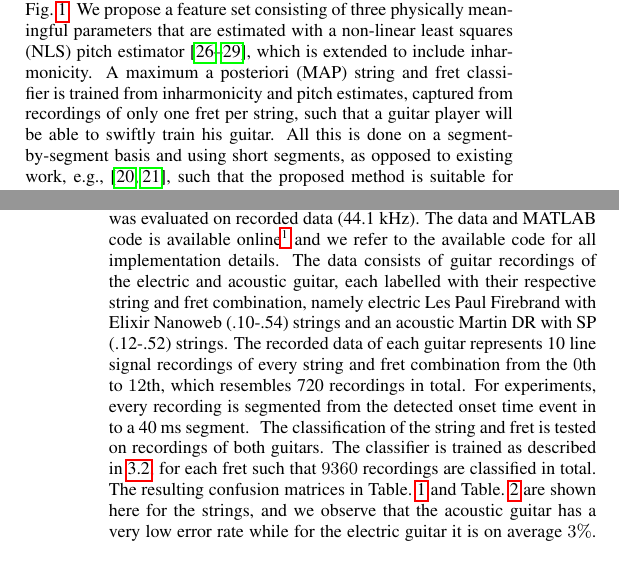
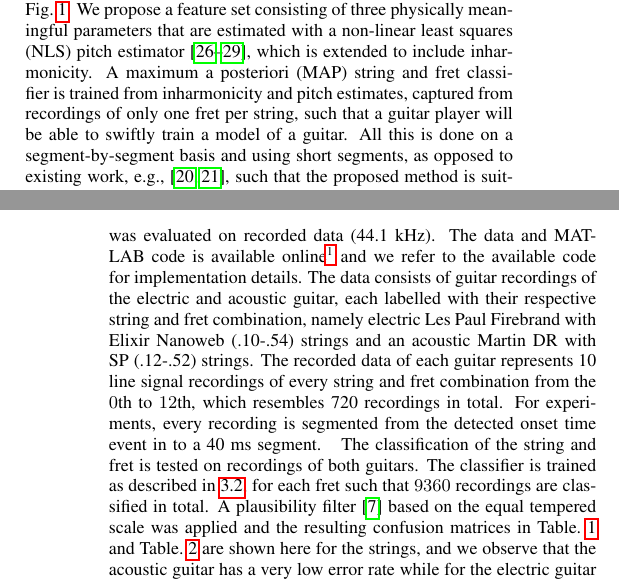
Before and after one commit to junilyd/icassp_plucking_position_estimation, a LaTeX paper (hjerrild_ICASSP2019.tex): two parts of the columns of pages 1 and 4 of 5, joined at a grey line, cut so that both start at the same text. Compiled offline with pdfLaTeX.

Commit message:
Updates from ShareLaTeX

```diff
--- a/hjerrild_ICASSP2019.tex
+++ b/hjerrild_ICASSP2019.tex
@@ -66,7 +66,7 @@ It is well-known that the plucking position and pickup position produce a comb-f
 To overcome this problem, Barbancho et al.~\cite{barbancho:inharmonicity_tablature} proposed an inharmonicity and amplitude based method for automatic and accurate generation of guitar tablature; the inharmonicity coefficient was estimated from the guitar signal, assuming that its fundamental frequency was known. The main parameter for classification of string and fret was based on counting the number of partials that follow the piano model, where peak finding in the spectrum was essential. Based on~\cite{barbancho:inharmonicity_tablature}, Michelson et al.~\cite{michelson2018_aes} proposed to classify string and fret by modeling each inharmonicity coefficient as a Gaussian distribution, along with a linear regression model of the inharmonicity trajectory. Both methods~\cite{barbancho:inharmonicity_tablature,michelson2018_aes} operate on multiple segments, each in the order of 100 ms, which makes them unsuitable for high-tempo and real-time applications.
 Papers with studies on estimation of the plucking location on the guitar string have used frequency-domain~\cite{DBLP:conf/icassp/MohamadDH17,traube:pluckin_point_dafx,traube2003extraction} and time-domain~\cite{penttinen2004time} approaches, but only for open strings or by assuming a known pitch and string-fret position or the estimates were obtained with an under-saddle pickup. \\
 %
-\indent In this paper, we consider the fretted string scenario, hence the estimation of plucking position as well as classification of string and fret. Thus, the objective is to extract the location of interactions of both hands of the guitar player when these can be arbitrarily located along a string. Generally, the left hand changes the pitch and the right hand activates the string vibration by plucking as shown in Fig.~\ref{fig:guitar_overview}. We propose a feature set consisting of three physically meaningful parameters that are estimated with a non-linear least squares (NLS) pitch estimator~\cite{nielsen2017fast,multipitch,hansen2018parametric,DBLP:journals/sigpro/ChristensenSJJ08}, which is extended to include inharmonicity. A maximum a posteriori (MAP) string and fret classifier is trained from inharmonicity and pitch estimates, captured from recordings of only one fret per string, such that a guitar player will be able to swiftly train his guitar. %Finally, the proposed method estimates the plucking position for the fretted string scenario, as opposed to existing work, e.g.,  \cite{traube:pluckin_point_dafx,DBLP:conf/icassp/MohamadDH17}, which was done for open strings only.
+\indent In this paper, we consider the fretted string scenario, hence the estimation of plucking position as well as classification of string and fret. Thus, the objective is to extract the location of interactions of both hands of the guitar player when these can be arbitrarily located along a string. Generally, the left hand changes the pitch and the right hand activates the string vibration by plucking as shown in Fig.~\ref{fig:guitar_overview}. We propose a feature set consisting of three physically meaningful parameters that are estimated with a non-linear least squares (NLS) pitch estimator~\cite{nielsen2017fast,multipitch,hansen2018parametric,DBLP:journals/sigpro/ChristensenSJJ08}, which is extended to include inharmonicity. A maximum a posteriori (MAP) string and fret classifier is trained from inharmonicity and pitch estimates, captured from recordings of only one fret per string, such that a guitar player will be able to swiftly train a model of a guitar. %Finally, the proposed method estimates the plucking position for the fretted string scenario, as opposed to existing work, e.g.,  \cite{traube:pluckin_point_dafx,DBLP:conf/icassp/MohamadDH17}, which was done for open strings only.
 All this is done on a segment-by-segment basis and using short segments, as opposed to existing work, e.g.,~\cite{barbancho:inharmonicity_tablature,michelson2018_aes}, such that the proposed method is suitable for high-tempo and real-time applications.
 %The method is tested on electric and acoustic guitars, recorded for this purpose. % and is available online along with MATLAB code.
 \begin{figure}[h!]\
@@ -301,7 +301,7 @@ True 1   &0  &0  &0  &0                   &0                          &1560 \cel
 \section{Evaluation} % (fold)
 \label{sec:experiments}
 %\vspace{-.6mm}
-To evaluate the proposed plucking position estimator along with the string and fret classifier, some experiments have been conducted as described next. These experiments focus on segment-by-segment estimation and classification using short segments, as this enables high-tempo and real-time applications of the proposed method. Hence, the experiments aim to demonstrate that this is possible. In relation to this, we remark that the state of the art~\cite{barbancho:inharmonicity_tablature,michelson2018_aes} operates on multiple segments, each in the order of 100 ms. As the NLS estimator has been shown to reach the Cram{\'e}r-Rao lower bound~\cite{nielsen2017fast}, we do not go into further details about this. The proposed method was evaluated on recorded data (44.1 kHz). The data and MATLAB code is available online\footnote{\url{https://tinyurl.com/icassp19}} and we refer to the available code for all implementation details. The data consists of guitar recordings of the electric and acoustic guitar, each labelled with their respective string and fret combination, namely electric Les Paul Firebrand with Elixir Nanoweb (.10-.54) strings and an acoustic Martin DR with SP (.12-.52) strings. The recorded data of each guitar represents 10 line signal recordings of every string and fret combination from the $0$th to $12$th, which resembles 720 recordings in total. For experiments, every recording is segmented from the detected onset time event in to a 40 ms segment. %\vspace{-.6mm}
+To evaluate the proposed plucking position estimator along with the string and fret classifier, some experiments have been conducted as described next. These experiments focus on segment-by-segment estimation and classification using short 40 ms segments, as this enables high-tempo and real-time applications of the proposed method. Hence, the experiments aim to demonstrate that this is possible. In relation to this, we remark that the state of the art~\cite{barbancho:inharmonicity_tablature,michelson2018_aes} operates on multiple segments, each in the order of 100 ms. As the NLS estimator has been shown to reach the Cram{\'e}r-Rao lower bound~\cite{nielsen2017fast}, we do not go into further details about this. The proposed method was evaluated on recorded data (44.1 kHz). The data and MATLAB code is available online\footnote{\url{https://tinyurl.com/icassp19}} and we refer to the available code for implementation details. The data consists of guitar recordings of the electric and acoustic guitar, each labelled with their respective string and fret combination, namely electric Les Paul Firebrand with Elixir Nanoweb (.10-.54) strings and an acoustic Martin DR with SP (.12-.52) strings. The recorded data of each guitar represents 10 line signal recordings of every string and fret combination from the $0$th to $12$th, which resembles 720 recordings in total. For experiments, every recording is segmented from the detected onset time event in to a 40 ms segment. %\vspace{-.6mm}
 %The    system    analyzes    audio    waveforms    sampled    at
 %44.100 kHz. The signal is windowed using a Hann window of
 %100 ms of duration. When the onset of a note or chord is found,
@@ -356,7 +356,7 @@ To evaluate the proposed plucking position estimator along with the string and f
 The classification of the string and fret is tested on recordings of both guitars.
 %~\eqref{eq:B_definition} and~\eqref{eq:omega0_fast} are used in a $13$-fold hold out scheme where one model is trained on data one fret and classify the remaining data 12 frets.
 The classifier is trained as described in \ref{sec:proposed_classification_of_string_and_fret}, for each fret such that %$13\times12\times6 =
-$9360$ recordings are classified in total. The resulting confusion matrices in Table.~\ref{tbl:string_confusion_martin} and Table.~\ref{tbl:str_confusion_firebrand} are shown here for the strings, and we observe that the acoustic guitar has a very low error rate while for the electric guitar it is on average $3\%$. The biggest confusion occurs between strings 3 and 4. We have observed that the amplitudes for $m\!\!\gg\!\!1$ of the acoustic guitar has much more energy than the electric guitar, which could explain the difference in accuracy as being related to acoustic qualities of the guitar and pickup~\cite{fletcher:physics_of_musical_instruments}.
+$9360$ recordings are classified in total. A plausibility filter~\cite{abesser:automatic_string_detection_ml} based on the equal tempered scale was applied and the resulting confusion matrices in Table.~\ref{tbl:string_confusion_martin} and Table.~\ref{tbl:str_confusion_firebrand} are shown here for the strings, and we observe that the acoustic guitar has a very low error rate while for the electric guitar it is on average $3\%$. The biggest confusion occurs between strings 3 and 4. We have observed that the amplitudes for $m\!\!\gg\!\!1$ of the acoustic guitar has much more energy than the electric guitar, which could explain the difference in accuracy as being related to acoustic qualities of the guitar and pickup~\cite{fletcher:physics_of_musical_instruments}.
 Fig.~\ref{fig:err_vs_frets} shows that the error rate is in the range from $1\%$ to $5\%$ dependent on the fret used for training the classifier. %\vspace{-.6mm}
 %
 \begin{figure}[t]
```
Also changed, not shown: hjerrild_ICASSP2019.tex (6 more changed lines).
